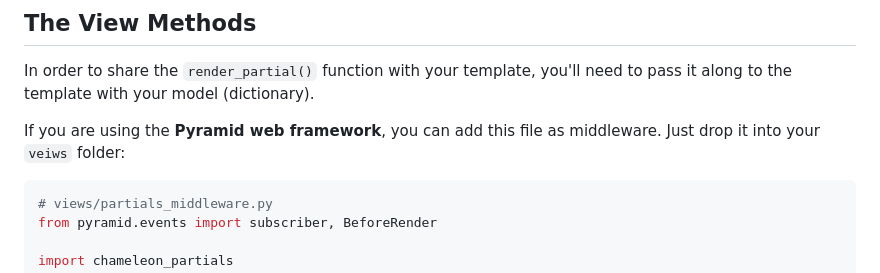
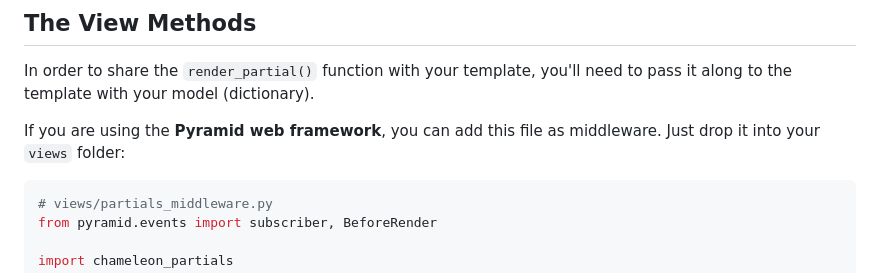
Before and after one commit to mikeckennedy/chameleon_partials, a Markdown page: README.md, the part around the change. Rendered like a GitHub page.

Commit message:
Update README.md
"veiws" to views

````diff
--- a/README.md
+++ b/README.md
@@ -113,7 +113,7 @@ In order to share the `render_partial()` function with your template, you'll nee
 template with your model (dictionary).
 
 If you are using the **Pyramid web framework**, you can add this file as middleware. Just drop it into
-your `veiws` folder:
+your `views` folder:
 
 ```python
 # views/partials_middleware.py
````
